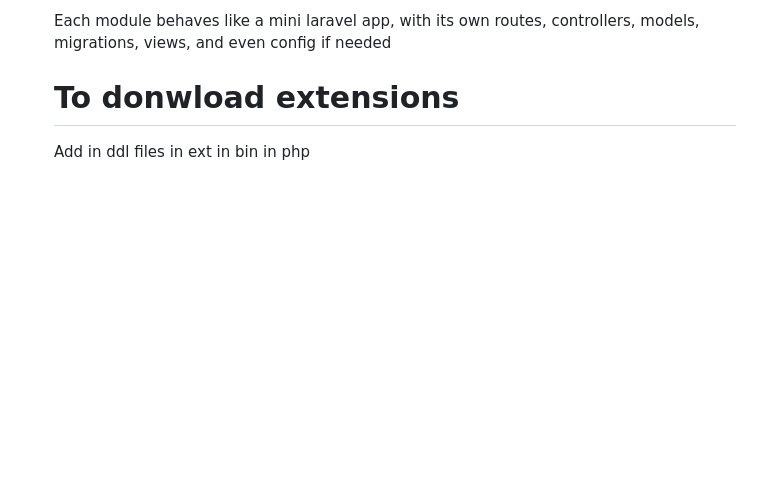
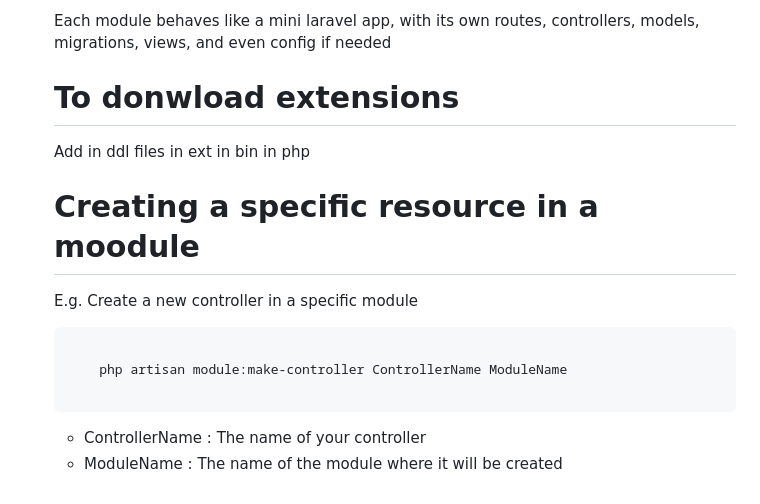
Before and after one commit to KwanJunEr/laravel_learn_tutorial, a Markdown page: README.md, the part around the change. Rendered like a GitHub page; blank space fills up the shorter version.

```diff
--- a/README.md
+++ b/README.md
@@ -120,3 +120,15 @@ npm run build # production
 
 <h1>To donwload extensions</h1>
 <p>Add in ddl files in ext in bin in php</p>
+
+<h1>Creating a specific resource in a moodule</h1>
+<p>E.g. Create a new controller in a specific module</p>
+<pre>
+  <code>
+    php artisan module:make-controller ControllerName ModuleName
+  </code>
+</pre>
+<ul>
+  <li>ControllerName : The name of your controller</li>
+  <li>ModuleName : The name of the module where it will be created</li>
+</ul>
```
